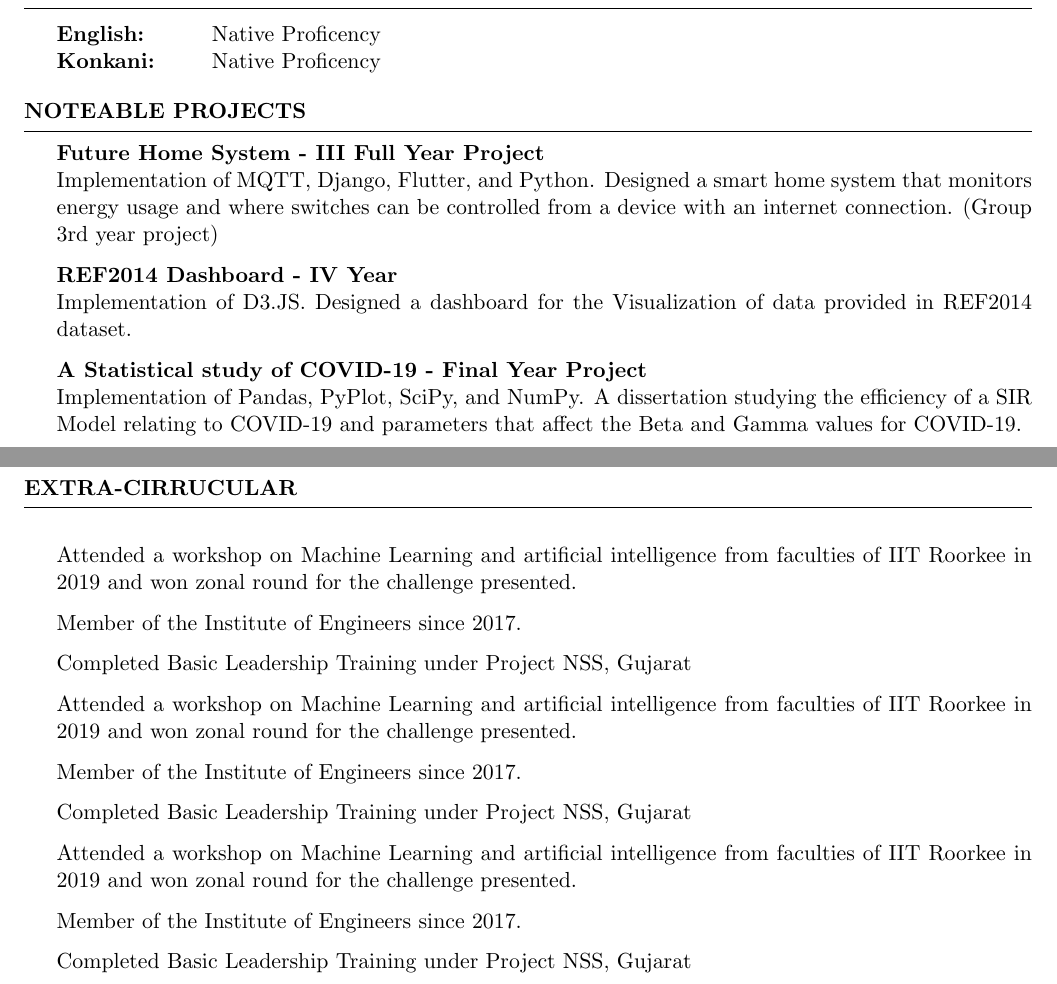
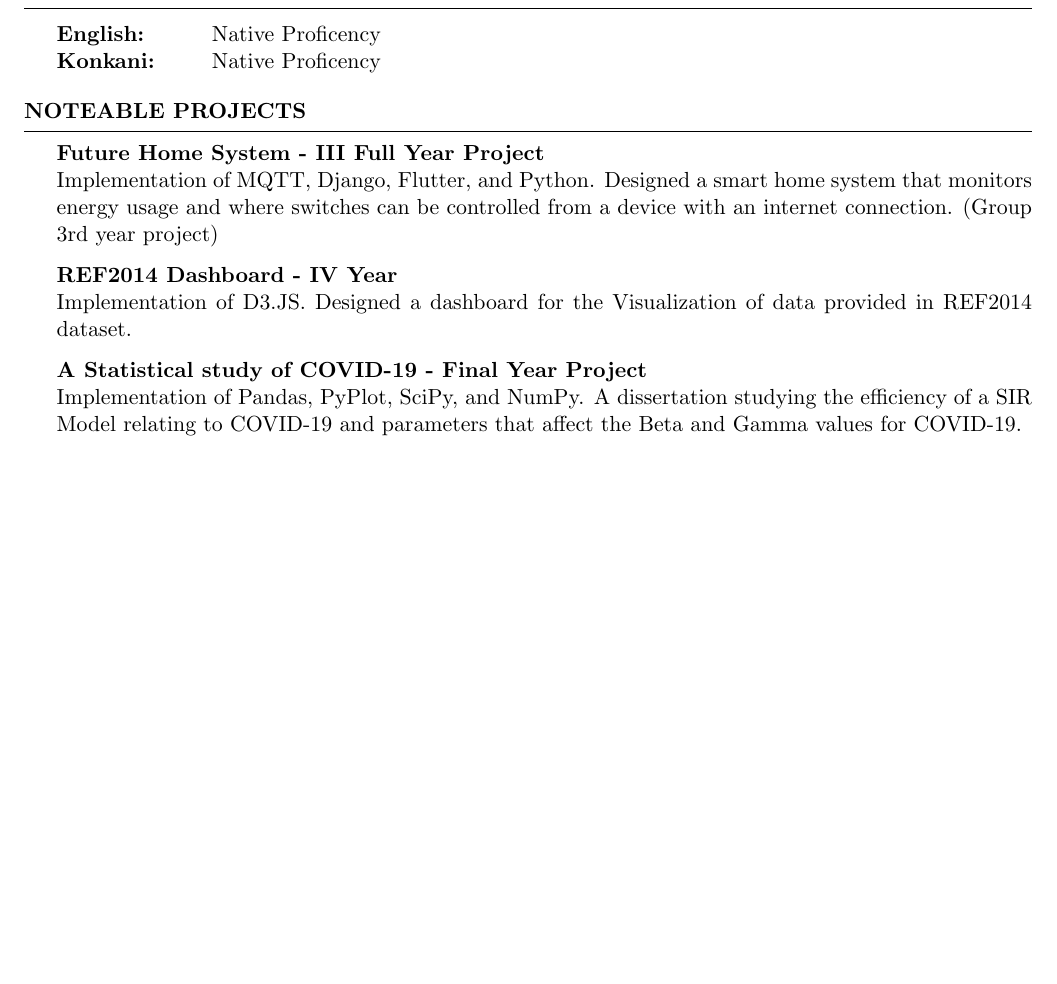
Before and after one commit to NigelDsilva/LatexResume, a LaTeX CV (resume.tex): two parts of pages 1 and 2 of 2 before the commit and part of the page after it, the two joined at a grey line, cut so that both start at the same text, the shorter picture padded with empty space. Compiled offline with pdfLaTeX.

Commit message:
One page Resume

```diff
--- a/resume.tex
+++ b/resume.tex
@@ -79,21 +79,21 @@
 % \newpage
 
 %
-\newpage
+% \newpage
 
 
-\begin{rSection}{Extra-Cirrucular}
-    \item Attended a workshop on Machine Learning and artificial intelligence from faculties of IIT Roorkee in 2019 and won zonal round for the challenge presented.
-    \item Member of the  Institute of Engineers since 2017.
-    \item Completed Basic Leadership Training under Project NSS, Gujarat
-    \item Attended a workshop on Machine Learning and artificial intelligence from faculties of IIT Roorkee in 2019 and won zonal round for the challenge presented.
-    \item Member of the  Institute of Engineers since 2017.
-    \item Completed Basic Leadership Training under Project NSS, Gujarat
-    \item Attended a workshop on Machine Learning and artificial intelligence from faculties of IIT Roorkee in 2019 and won zonal round for the challenge presented.
-    \item Member of the  Institute of Engineers since 2017.
-    \item Completed Basic Leadership Training under Project NSS, Gujarat
+% \begin{rSection}{Extra-Cirrucular}
+%     \item Attended a workshop on Machine Learning and artificial intelligence from faculties of IIT Roorkee in 2019 and won zonal round for the challenge presented.
+%     \item Member of the  Institute of Engineers since 2017.
+%     \item Completed Basic Leadership Training under Project NSS, Gujarat
+%     \item Attended a workshop on Machine Learning and artificial intelligence from faculties of IIT Roorkee in 2019 and won zonal round for the challenge presented.
+%     \item Member of the  Institute of Engineers since 2017.
+%     \item Completed Basic Leadership Training under Project NSS, Gujarat
+%     \item Attended a workshop on Machine Learning and artificial intelligence from faculties of IIT Roorkee in 2019 and won zonal round for the challenge presented.
+%     \item Member of the  Institute of Engineers since 2017.
+%     \item Completed Basic Leadership Training under Project NSS, Gujarat
 
-\end{rSection}
+% \end{rSection}
 
 
 
```
Also changed, not shown: resume.pdf, 4 other files.
